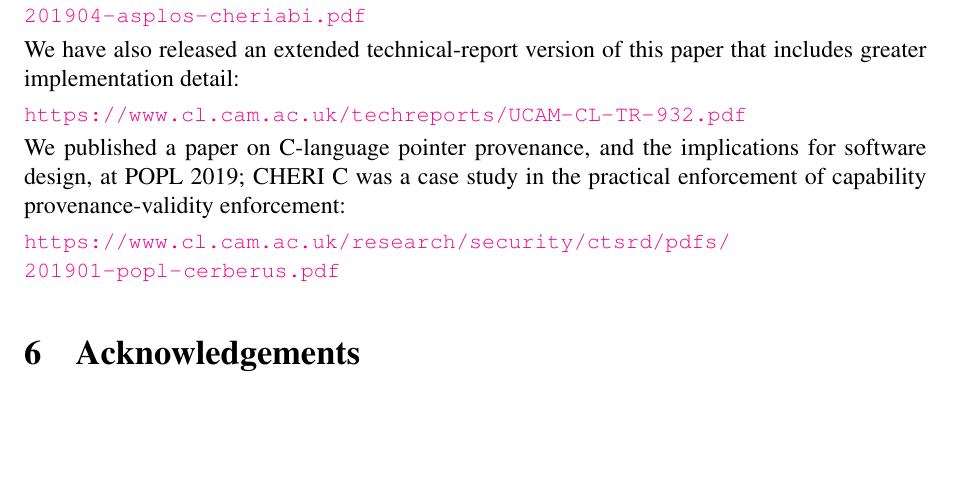
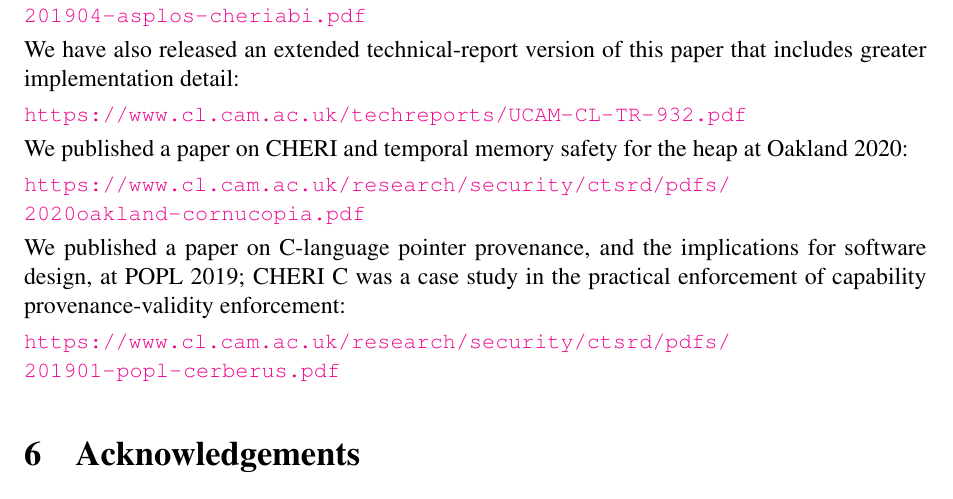
Before and after one commit to CTSRD-CHERI/cheri-c-programming, a LaTeX document (cheri-c-programming.tex): part of page 18 of 18 before the commit and part of page 18 of 19 after it, cut so that both start at the same text, the shorter picture padded with empty space. Compiled offline with pdfLaTeX.

Commit message:
Point at Cornucopia for temporal memory safety.

```diff
--- a/cheri-c-programming.tex
+++ b/cheri-c-programming.tex
@@ -1350,12 +1350,20 @@ includes greater implementation detail:
 \smallskip
 
 \noindent
+We published a paper on CHERI and temporal memory safety for the heap at
+Oakland 2020:
+
+\smallskip
+\noindent
+\url{https://www.cl.cam.ac.uk/research/security/ctsrd/pdfs/2020oakland-cornucopia.pdf}
+\smallskip
+
+\noindent
 We published a paper on C-language pointer provenance, and the implications
 for software design, at POPL 2019; CHERI C was a case study in the practical
 enforcement of capability provenance-validity enforcement:
 
 \smallskip
-\noindent
 \noindent
 \url{https://www.cl.cam.ac.uk/research/security/ctsrd/pdfs/201901-popl-cerberus.pdf}
 \smallskip
```
